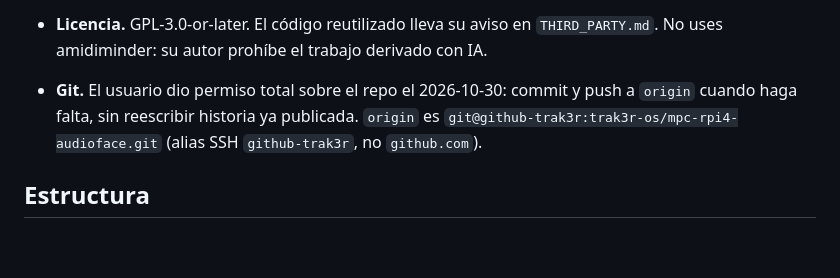
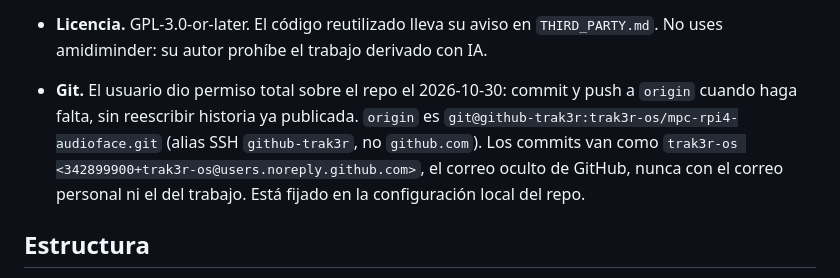
Before and after one commit to trak3r-os/mpc-rpi4-audioface, a Markdown page: CLAUDE.md, the part around the change. Drawn GitHub-style; blank space fills up the shorter version.

Commit message:
CLAUDE.md, STATUS: commit identity and remote
Co-Authored-By: Claude Opus 5.5 <noreply@anthropic.com>

```diff
--- a/CLAUDE.md
+++ b/CLAUDE.md
@@ -20,7 +20,7 @@ Al empezar cada sesión, lee `docs/STATUS.md` (estado y traspaso) y la fase en c
 - **No editar** `../track3r-os`, `../o3-sdk` ni `../o3-303`. Lo que necesite el Tracker se anota en `docs/PLAN.md` §7.
 - **Privacidad.** Nada de contraseñas, números de serie ni salidas en bruto en git: van a `out/`, que está ignorado. En `docs/hw/` solo van resúmenes.
 - **Licencia.** GPL-3.0-or-later. El código reutilizado lleva su aviso en `THIRD_PARTY.md`. No uses amidiminder: su autor prohíbe el trabajo derivado con IA.
-- **Git.** El usuario dio permiso total sobre el repo el 2026-10-30: commit y push a `origin` cuando haga falta, sin reescribir historia ya publicada. `origin` es `git@github-trak3r:trak3r-os/mpc-rpi4-audioface.git` (alias SSH `github-trak3r`, no `github.com`).
+- **Git.** El usuario dio permiso total sobre el repo el 2026-10-30: commit y push a `origin` cuando haga falta, sin reescribir historia ya publicada. `origin` es `git@github-trak3r:trak3r-os/mpc-rpi4-audioface.git` (alias SSH `github-trak3r`, no `github.com`). Los commits van como `trak3r-os <342899900+trak3r-os@users.noreply.github.com>`, el correo oculto de GitHub, nunca con el correo personal ni el del trabajo. Está fijado en la configuración local del repo.
 
 ## Estructura
 
```
Also changed, not shown: docs/STATUS.md (+1 -1 lines).
